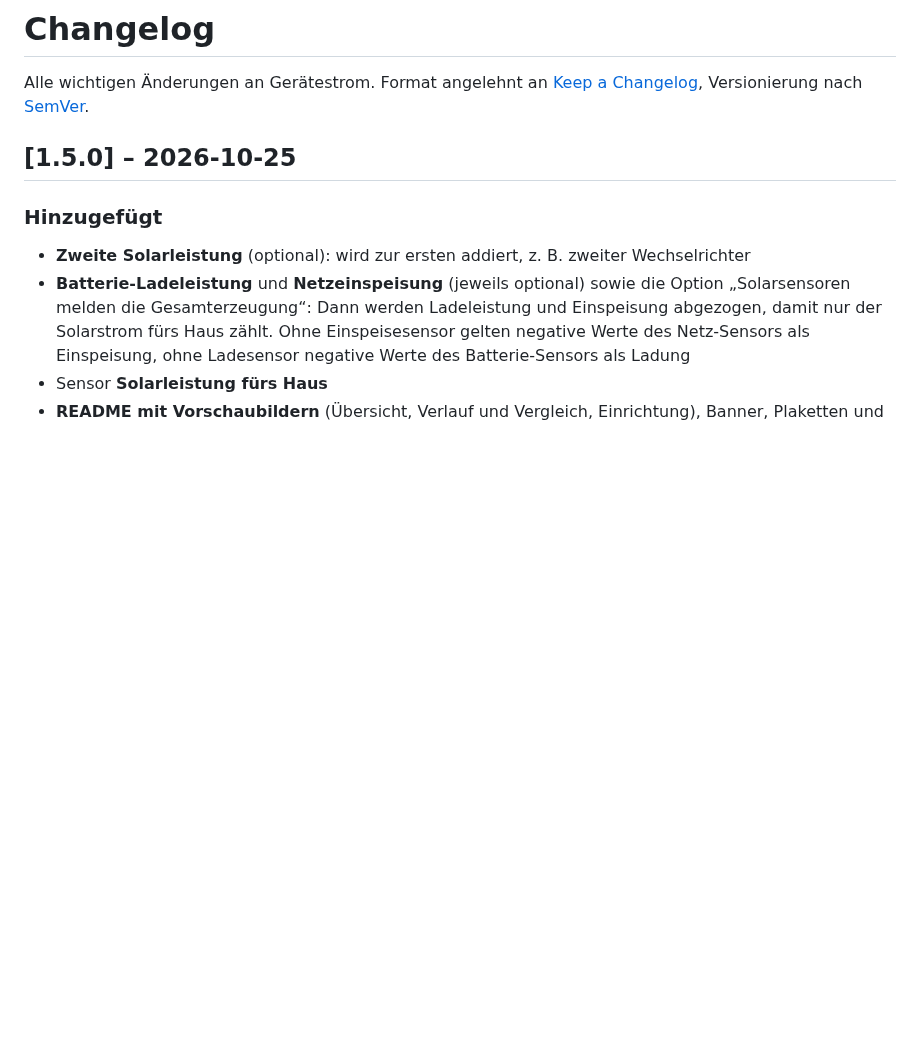
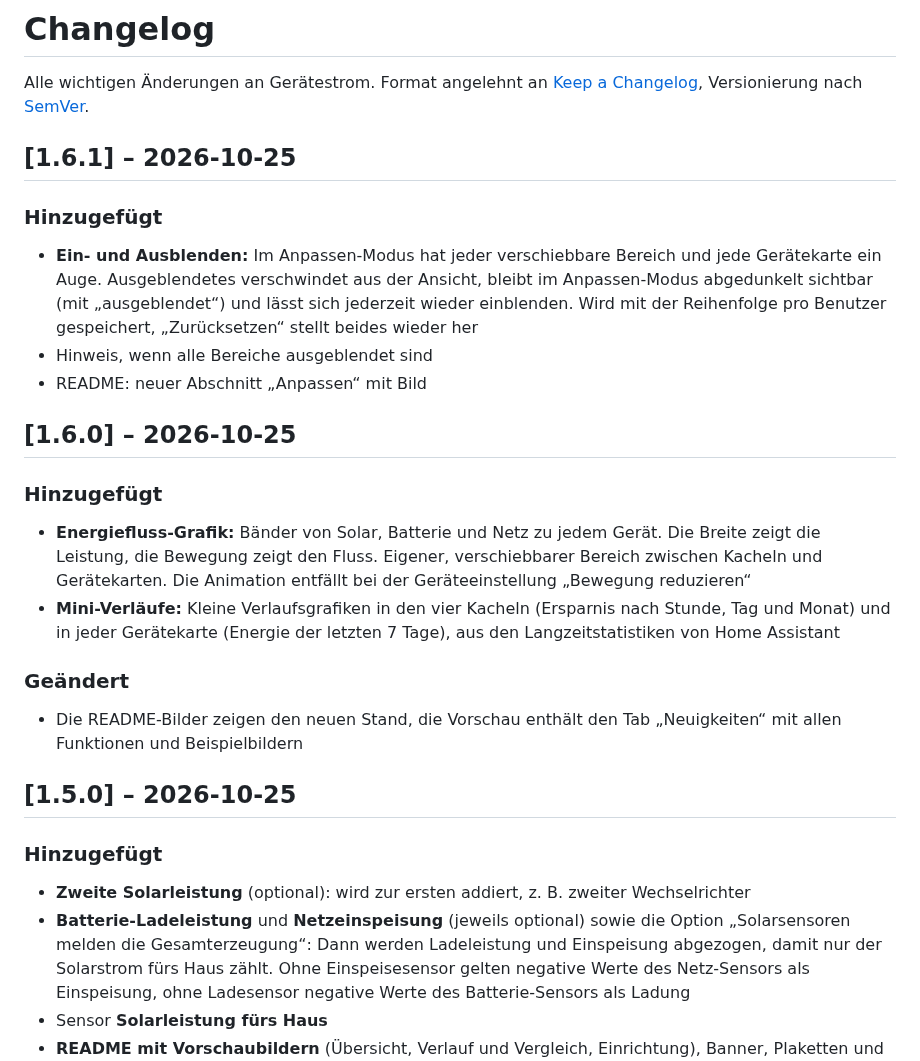
Before and after one commit to Maddog3010/geraetestrom, a Markdown page: CHANGELOG.md, the part around the change. Drawn GitHub-style; blank space fills up the shorter version.

```diff
--- a/CHANGELOG.md
+++ b/CHANGELOG.md
@@ -1,6 +1,19 @@
 # Changelog
 
 Alle wichtigen Änderungen an Gerätestrom. Format angelehnt an [Keep a Changelog](https://keepachangelog.com/de/), Versionierung nach [SemVer](https://semver.org/lang/de/).
+
+## [1.6.1] – 2026-10-25
+### Hinzugefügt
+- **Ein- und Ausblenden:** Im Anpassen-Modus hat jeder verschiebbare Bereich und jede Gerätekarte ein Auge. Ausgeblendetes verschwindet aus der Ansicht, bleibt im Anpassen-Modus abgedunkelt sichtbar (mit „ausgeblendet“) und lässt sich jederzeit wieder einblenden. Wird mit der Reihenfolge pro Benutzer gespeichert, „Zurücksetzen“ stellt beides wieder her
+- Hinweis, wenn alle Bereiche ausgeblendet sind
+- README: neuer Abschnitt „Anpassen“ mit Bild
+
+## [1.6.0] – 2026-10-25
+### Hinzugefügt
+- **Energiefluss-Grafik:** Bänder von Solar, Batterie und Netz zu jedem Gerät. Die Breite zeigt die Leistung, die Bewegung zeigt den Fluss. Eigener, verschiebbarer Bereich zwischen Kacheln und Gerätekarten. Die Animation entfällt bei der Geräteeinstellung „Bewegung reduzieren“
+- **Mini-Verläufe:** Kleine Verlaufsgrafiken in den vier Kacheln (Ersparnis nach Stunde, Tag und Monat) und in jeder Gerätekarte (Energie der letzten 7 Tage), aus den Langzeitstatistiken von Home Assistant
+### Geändert
+- Die README-Bilder zeigen den neuen Stand, die Vorschau enthält den Tab „Neuigkeiten“ mit allen Funktionen und Beispielbildern
 
 ## [1.5.0] – 2026-10-25
 ### Hinzugefügt
```
Also changed, not shown: README.md (+15 -3 lines), docs/images/anpassen.png (added), docs/images/uebersicht.png, 4 other files.
